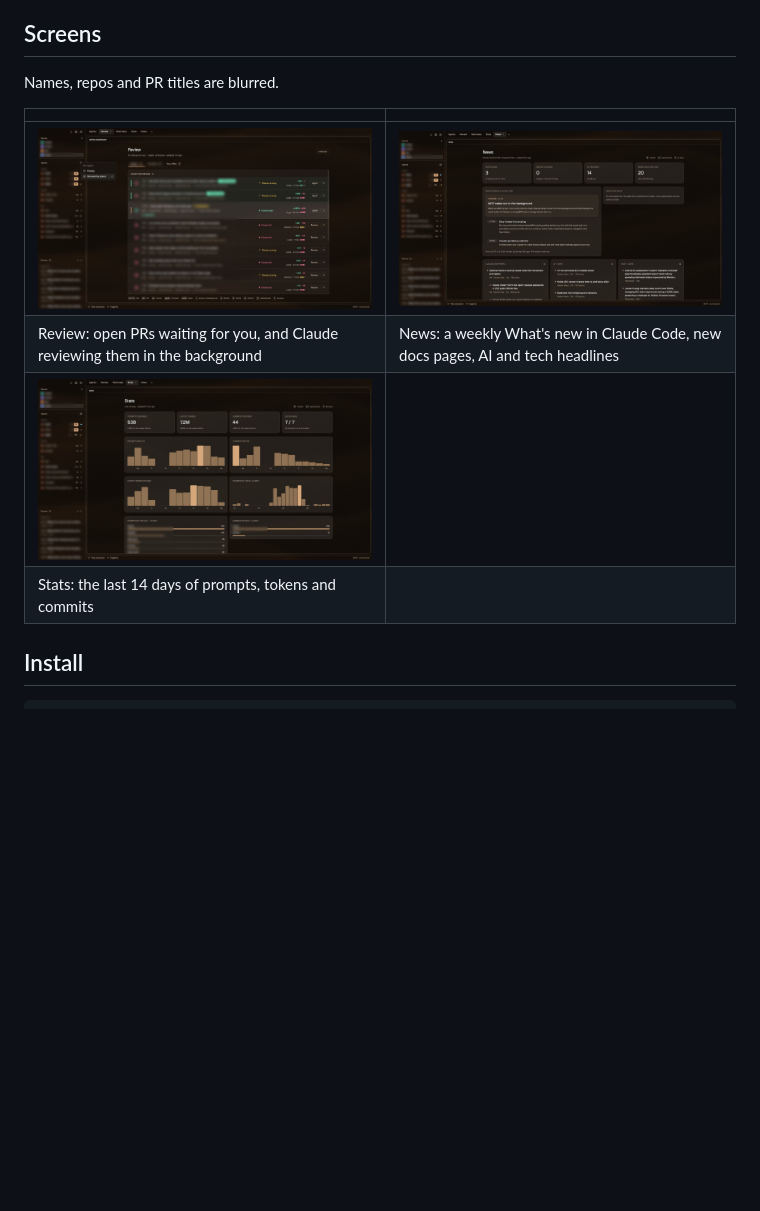
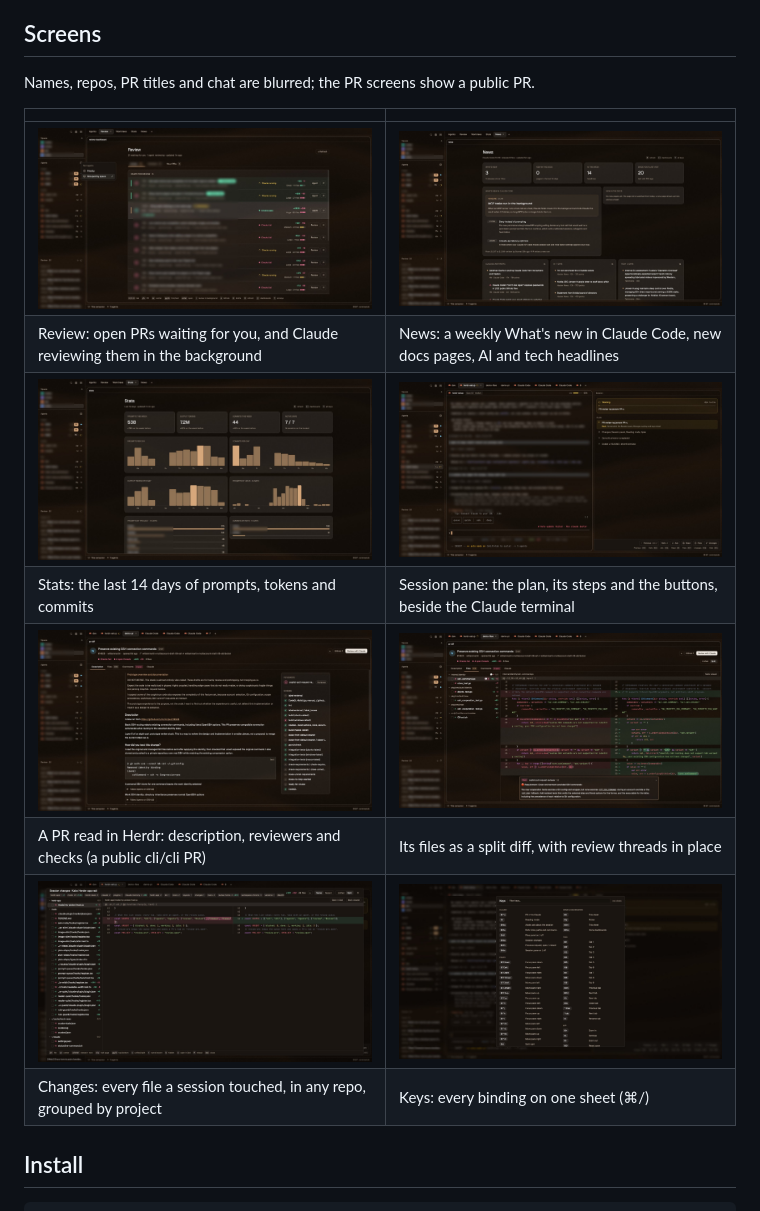
Before and after one commit to Tvrtk0/herdr-config, a Markdown page: README.md, the part around the change. Drawn GitHub-style; pictures changed too: docs/changes.jpg (added), docs/keys.jpg (added), docs/prdiff.jpg (added); blank space fills up the shorter version.

Commit message:
More screenshots: session pane, PR review, changes and keys
Co-Authored-By: Claude Opus 5.5 <noreply@anthropic.com>

```diff
--- a/README.md
+++ b/README.md
@@ -17,14 +17,18 @@ My [Herdr](https://herdr.dev) setup: mods, layouts, themes and key bindings for
 
 ## Screens
 
-Names, repos and PR titles are blurred.
+Names, repos, PR titles and chat are blurred; the PR screens show a public PR.
 
 | | |
 |---|---|
 | ![Review dashboard](docs/reviewdash.jpg) | ![News](docs/news.jpg) |
 | Review: open PRs waiting for you, and Claude reviewing them in the background | News: a weekly What's new in Claude Code, new docs pages, AI and tech headlines |
-| ![Stats](docs/stats.jpg) | |
-| Stats: the last 14 days of prompts, tokens and commits | |
+| ![Stats](docs/stats.jpg) | ![Session pane](docs/session.jpg) |
+| Stats: the last 14 days of prompts, tokens and commits | Session pane: the plan, its steps and the buttons, beside the Claude terminal |
+| ![PR description](docs/prdiff.jpg) | ![PR files](docs/prfiles.jpg) |
+| A PR read in Herdr: description, reviewers and checks (a public cli/cli PR) | Its files as a split diff, with review threads in place |
+| ![Session changes](docs/changes.jpg) | ![Keys](docs/keys.jpg) |
+| Changes: every file a session touched, in any repo, grouped by project | Keys: every binding on one sheet (⌘/) |
 
 ## Install
 
```
